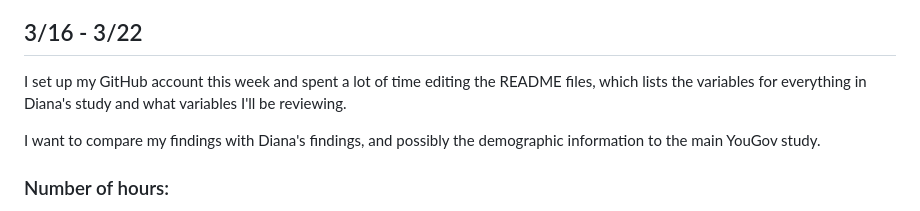
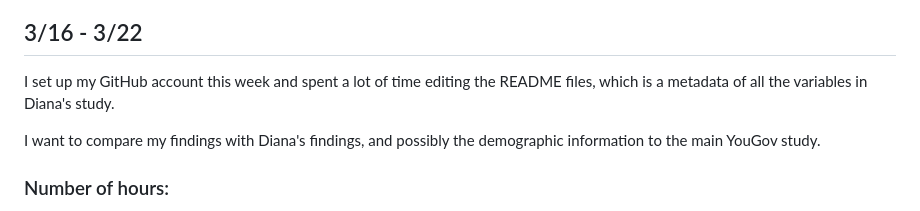
Before and after one commit to kendall-beaver/misinformation-study, a Markdown page: analysis/logs/log_kendallbeaver.md, the part around the change. GitHub-like rendering.

```diff
--- a/analysis/logs/log_kendallbeaver.md
+++ b/analysis/logs/log_kendallbeaver.md
@@ -29,7 +29,7 @@ Write anything that you think would be important for YOU later on.
 ### Date:
 ## 3/16 - 3/22
 
-I set up my GitHub account this week and spent a lot of time editing the README files, which lists the variables for everything in Diana's study and what variables I'll be reviewing.
+I set up my GitHub account this week and spent a lot of time editing the README files, which is a metadata of all the variables in Diana's study.
 
 I want to compare my findings with Diana's findings, and possibly the demographic information to the main YouGov study.
 
```
